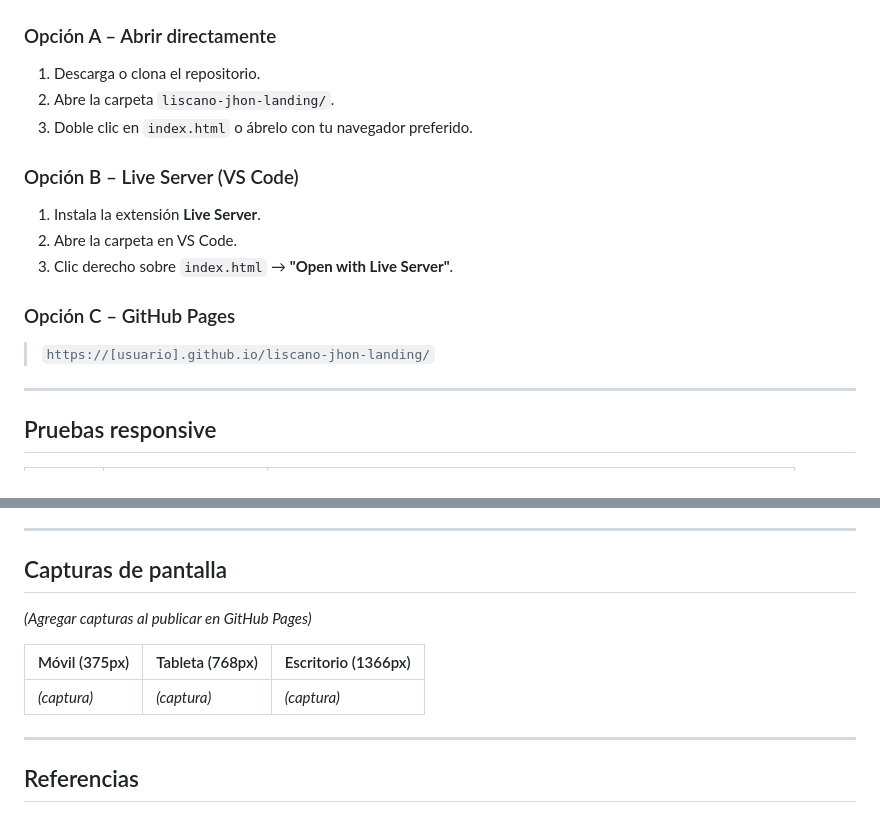
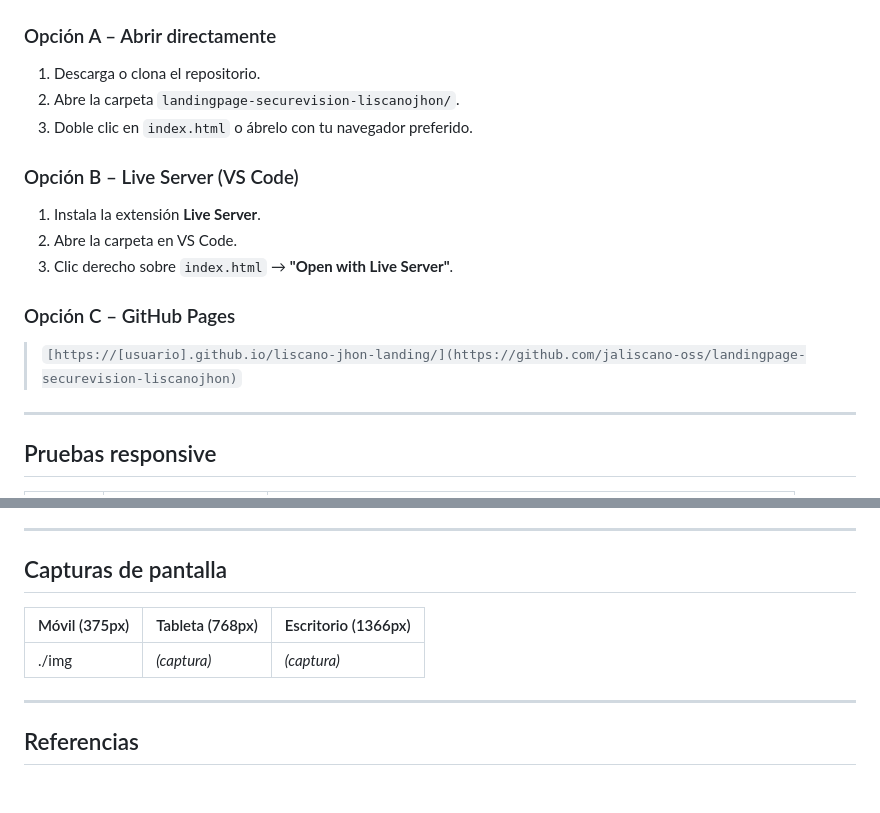
Before and after one commit to jaliscano-oss/landingpage-securevision-liscanojhon, a Markdown page: README.md, 2 parts joined by grey strips. GitHub-like rendering; blank space fills up the shorter version.

```diff
--- a/README.md
+++ b/README.md
@@ -314,7 +314,7 @@ El diseño parte de 375px y escala progresivamente con `@media (min-width: ...)`
 
 ### Opción A – Abrir directamente
 1. Descarga o clona el repositorio.
-2. Abre la carpeta `liscano-jhon-landing/`.
+2. Abre la carpeta `landingpage-securevision-liscanojhon/`.
 3. Doble clic en `index.html` o ábrelo con tu navegador preferido.
 
 ### Opción B – Live Server (VS Code)
@@ -323,7 +323,7 @@ El diseño parte de 375px y escala progresivamente con `@media (min-width: ...)`
 3. Clic derecho sobre `index.html` → **"Open with Live Server"**.
 
 ### Opción C – GitHub Pages
-> `https://[usuario].github.io/liscano-jhon-landing/`
+> `[https://[usuario].github.io/liscano-jhon-landing/](https://github.com/jaliscano-oss/landingpage-securevision-liscanojhon)`
 
 ---
 
@@ -347,11 +347,9 @@ El diseño parte de 375px y escala progresivamente con `@media (min-width: ...)`
 
 ## Capturas de pantalla
 
-*(Agregar capturas al publicar en GitHub Pages)*
-
 | Móvil (375px) | Tableta (768px) | Escritorio (1366px) |
 |---|---|---|
-| *(captura)* | *(captura)* | *(captura)* |
+| ./img| *(captura)* | *(captura)* |
 
 ---
 
```
